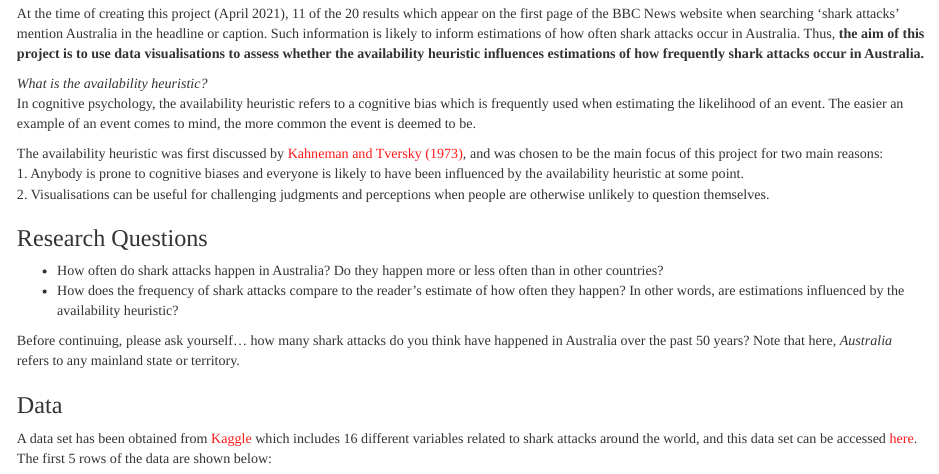
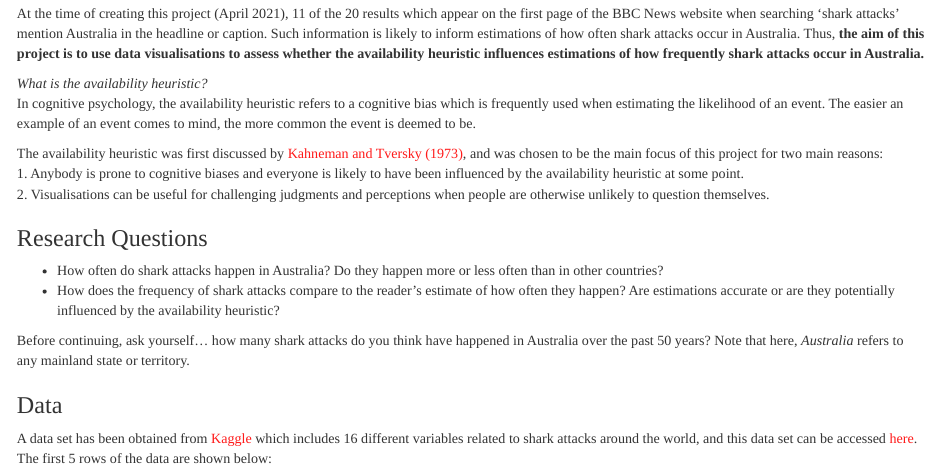
Before and after one commit to maisiehall/psy6422_data_project, an R Markdown document (index.Rmd): the page in a window 1100 px wide, from 420 px down. Rendered offline with R 4.5, knitr and Pandoc, with nearby package versions; some code elsewhere in the file could not run offline.

Commit message:
Final edits

```diff
--- a/index.Rmd
+++ b/index.Rmd
@@ -40,9 +40,9 @@ The availability heuristic was first discussed by [Kahneman and Tversky (1973)](
 
 ### Research Questions
 - How often do shark attacks happen in Australia? Do they happen more or less often than in other countries?
-- How does the frequency of shark attacks compare to the reader’s estimate of how often they happen? In other words, are estimations influenced by the availability heuristic?
+- How does the frequency of shark attacks compare to the reader’s estimate of how often they happen? Are estimations accurate or are they potentially influenced by the availability heuristic?
 
-Before continuing, please ask yourself… how many shark attacks do you think have happened in Australia over the past 50 years? Note that here, *Australia* refers to any mainland state or territory.
+Before continuing, ask yourself… how many shark attacks do you think have happened in Australia over the past 50 years? Note that here, *Australia* refers to any mainland state or territory.
 
 ### Data
 A data set has been obtained from [Kaggle](https://www.kaggle.com/) which includes 16 different variables related to shark attacks around the world, and this data set can be accessed [here](https://www.kaggle.com/ncsaayali/shark-attack-dataset). The first 5 rows of the data are shown below:
```
